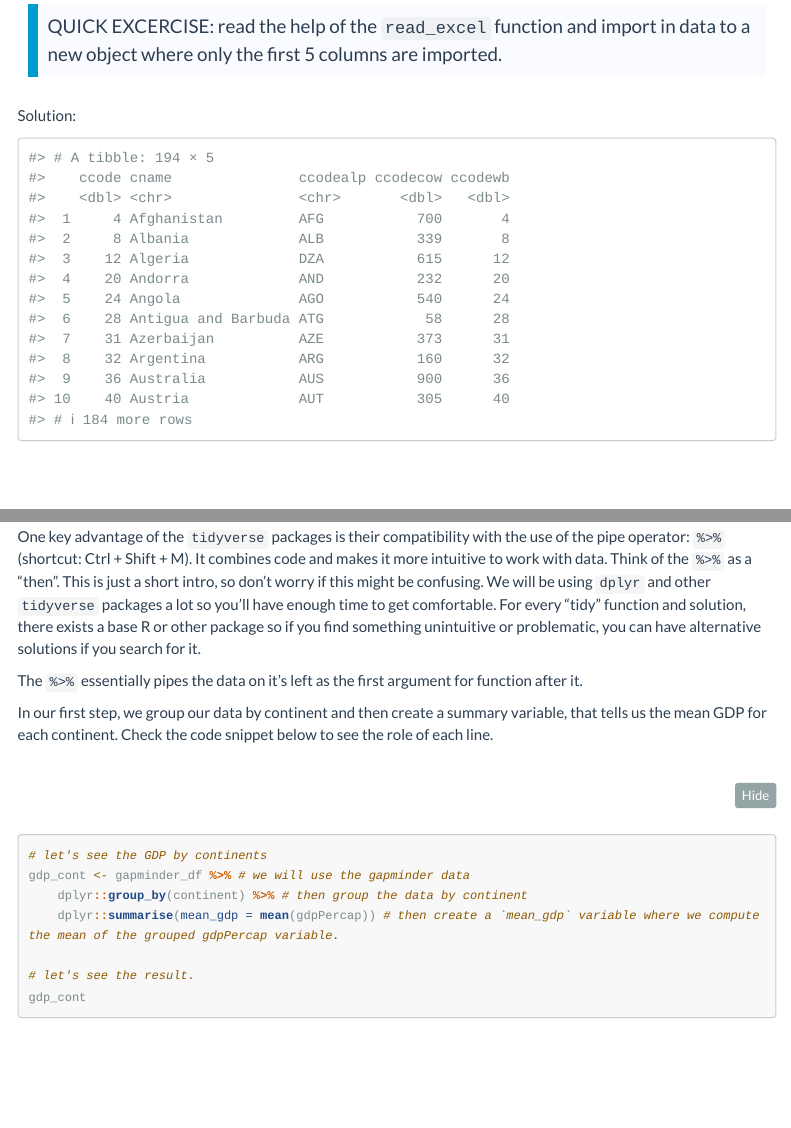
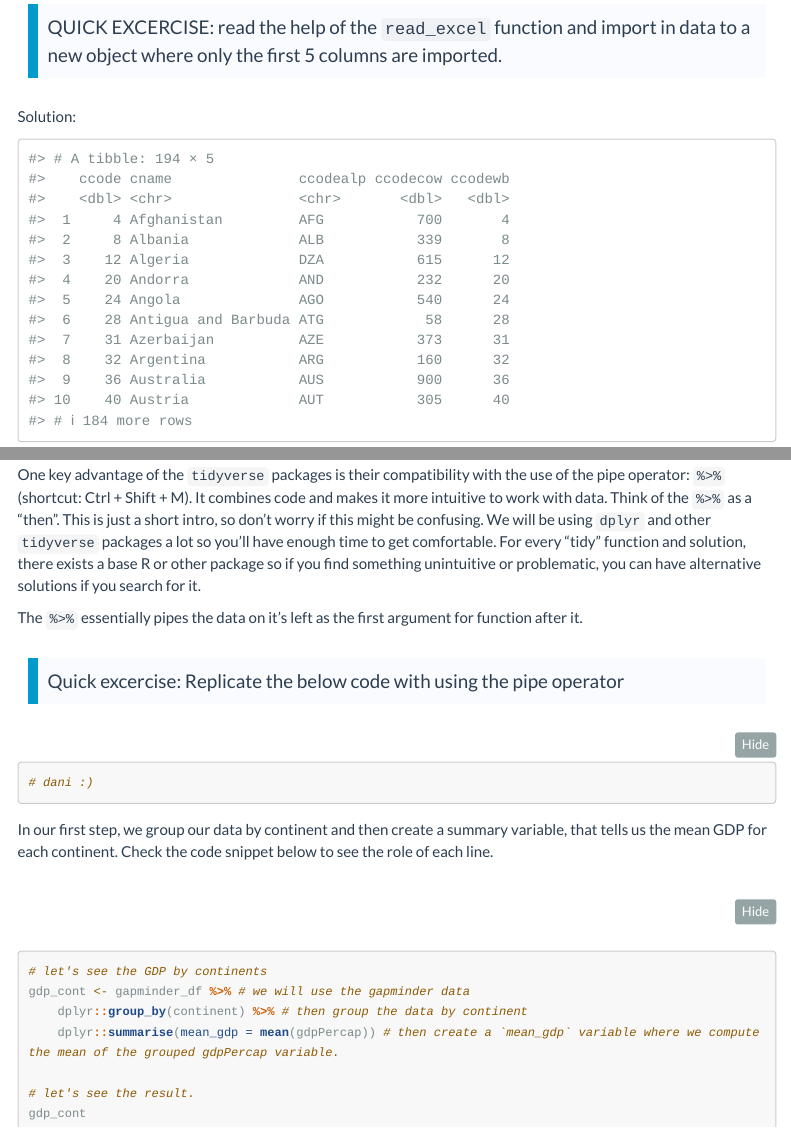
Before and after one commit to aakosm/R_Basics_ECPR, an R Markdown document (02_data_exploration/02_data_exploration.Rmd): the page in a window 1100 px wide, from 2780 px down before the commit and from 3990 px down after it, so that both start at the same text, and a second part further down, joined at a grey line. Rendered offline with R 4.5, knitr and Pandoc, with nearby package versions; some code elsewhere in the file could not run offline; menus at the side of the page are left out; long lines of code are wrapped; the gapminder table comes from the copy in Python's plotly package.

Commit message:
excercise moved

````diff
--- a/02_data_exploration/02_data_exploration.Rmd
+++ b/02_data_exploration/02_data_exploration.Rmd
@@ -108,15 +108,6 @@ Next we are loading the excel file. We use the `readxl` package's `read_excel` f
 qog_excel <- read_excel("data/qog_bas_cs_jan18.xlsx")
 ```
 
-> QUICK EXCERCISE: read the help of the `read_excel` function and import in data to a new object where only the first 5 columns are imported.
-
-Solution:
-```{r echo=FALSE}
-qog_ex <- read_excel("data/qog_bas_cs_jan18.xlsx", range = "A1:E195")
-
-qog_ex
-```
-
 
 ### Stata (.dta) SPSS (.sav), and SAS (.sas7bdat)
 
@@ -159,6 +150,16 @@ There are loads of ways to load data to R via APIs, from various sources. This s
 install.packages("devtools")
 devtools::install_github("WIDworld/wid-r-tool")
 library(wid)
+```
+
+
+> QUICK EXCERCISE: read the help of the `read_excel` function and import in data to a new object where only the first 5 columns are imported.
+
+Solution:
+```{r echo=FALSE}
+qog_ex <- read_excel("data/qog_bas_cs_jan18.xlsx", range = "A1:E195")
+
+qog_ex
 ```
 
 
@@ -275,3 +278,8 @@ The `%>%` essentially pipes the data on it's left as the first argument for func
+> Quick excercise: Replicate the below code with using the pipe operator
+
+```{r eval=FALSE}
+# dani :)
+```
 
 
 In our first step, we group our data by continent and then create a summary variable, that tells us the mean GDP for each continent. Check the code snippet below to see the role of each line.
````
Also changed, not shown: 02_data_exploration/02_data_exploration.html, 02_data_exploration/02_data_exploration.Rmd (4 more changed lines).
